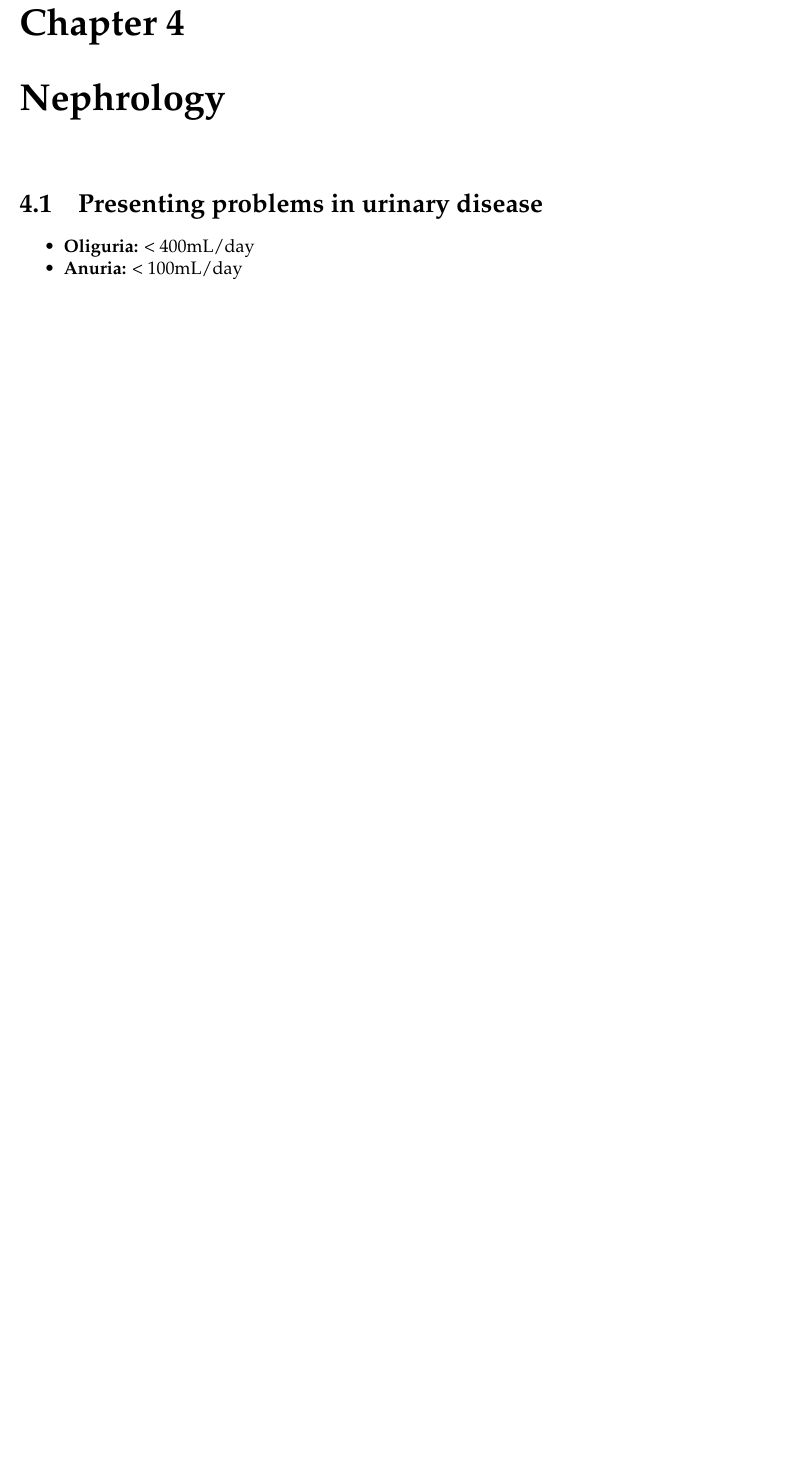
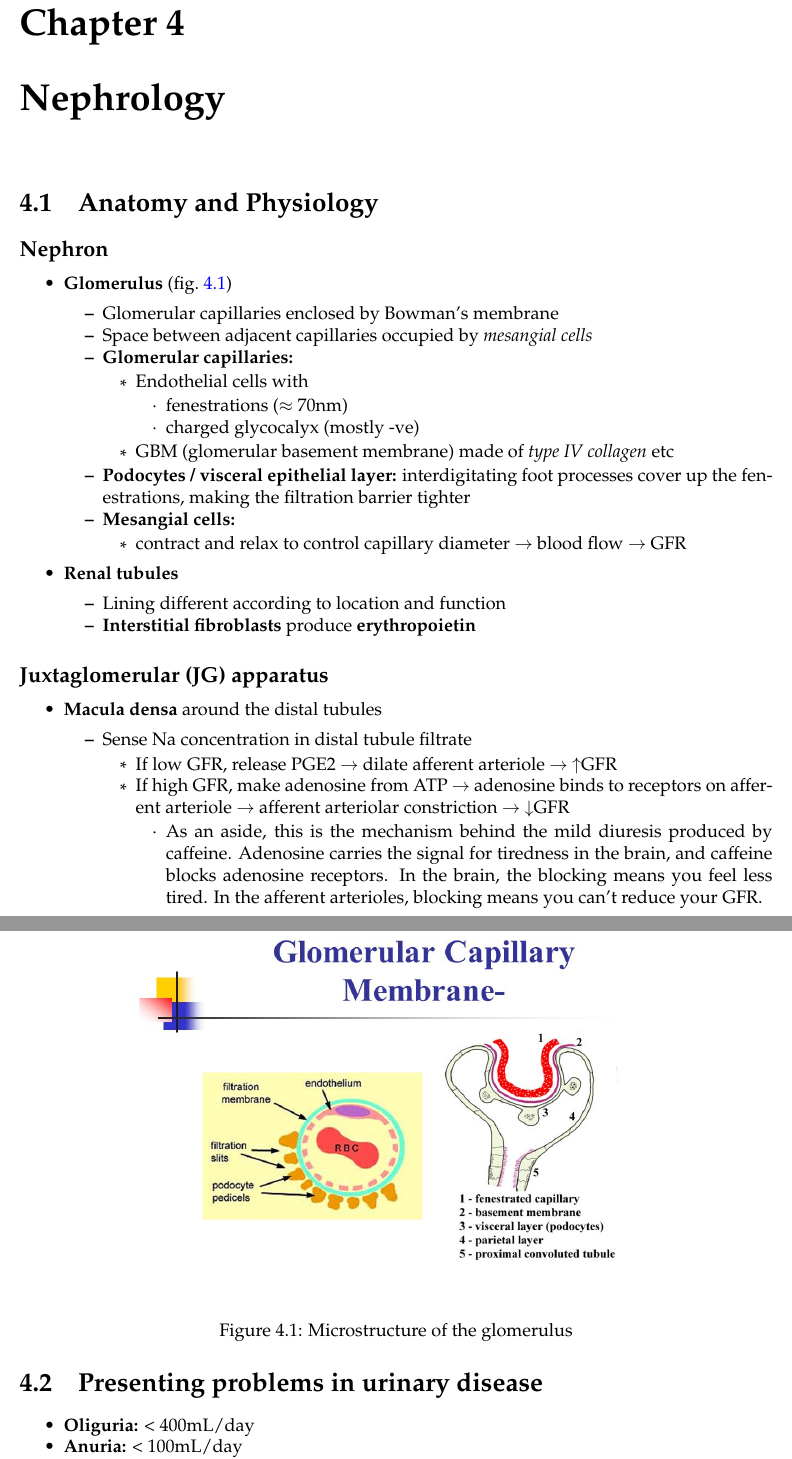
Before and after one commit to susmit31/MedNotes, an R Markdown document (code/medicine.Rmd): part of page 25 of 78 before the commit and two parts of pages 25 and 26 of 79 after it, the two joined at a grey line, cut so that both start at the same text, the shorter picture padded with empty space. The pictures show the output file pdfs/medicine.pdf that the author committed with the source.

Commit message:
medicine: added brief anatomy and physiology in neprho

```diff
--- a/code/medicine.Rmd
+++ b/code/medicine.Rmd
@@ -594,6 +594,50 @@ $\downarrow$ \\
 \pagebreak
 
 # Nephrology
+## Anatomy and Physiology
+### Nephron
+- **Glomerulus** (fig. \ref{fig:glomerulus})
+	- Glomerular capillaries enclosed by Bowman's membrane
+	- Space between adjacent capillaries occupied by _mesangial cells_
+	- **Glomerular capillaries:**
+		- Endothelial cells with
+			- fenestrations ($\approx$ 70nm)
+			- charged glycocalyx (mostly -ve)
+		- GBM (glomerular basement membrane) made of _type IV collagen_ etc
+	- **Podocytes / visceral epithelial layer:** interdigitating foot
+	 processes cover up the fenestrations, making the filtration barrier
+	 tighter
+	- **Mesangial cells:**
+		- contract and relax to control capillary diameter $\rightarrow$
+		 blood flow $\rightarrow$ GFR
+- **Renal tubules**
+	- Lining different according to location and function
+	- **Interstitial fibroblasts** produce **erythropoietin**
+
+### Juxtaglomerular (JG) apparatus
+- **Macula densa** around the distal tubules
+	- Sense Na concentration in distal tubule filtrate
+		- If low GFR, release PGE2 $\rightarrow$ dilate afferent arteriole
+		 $\rightarrow$ $\uparrow$GFR
+		- If high GFR, make adenosine from ATP $\rightarrow$ adenosine
+		 binds to receptors on afferent arteriole $\rightarrow$
+		 afferent arteriolar constriction $\rightarrow$ $\downarrow$GFR
+			- As an aside, this is the mechanism behind the mild diuresis
+			 produced by caffeine. Adenosine carries the signal for
+			 tiredness in the brain, and caffeine blocks adenosine receptors.
+			 In the brain, the blocking means you feel less tired. In the
+			 afferent arterioles, blocking means you can't reduce your GFR.
+
+
+
+\begin{figure}[h!]
+	\centering
+	\includegraphics[width=.7\textwidth]{../assets/med/glomerulus.jpg}
+	\caption{Microstructure of the glomerulus}
+	\label{fig:glomerulus}
+\end{figure}
+
+
 ## Presenting problems in urinary disease
 - **Oliguria:** < 400mL/day
 - **Anuria:** < 100mL/day
```
Also changed, not shown: assets/med/glomerulus.jpg (added), code/medicine.tex, pdfs/medicine.pdf, 1 other file.
